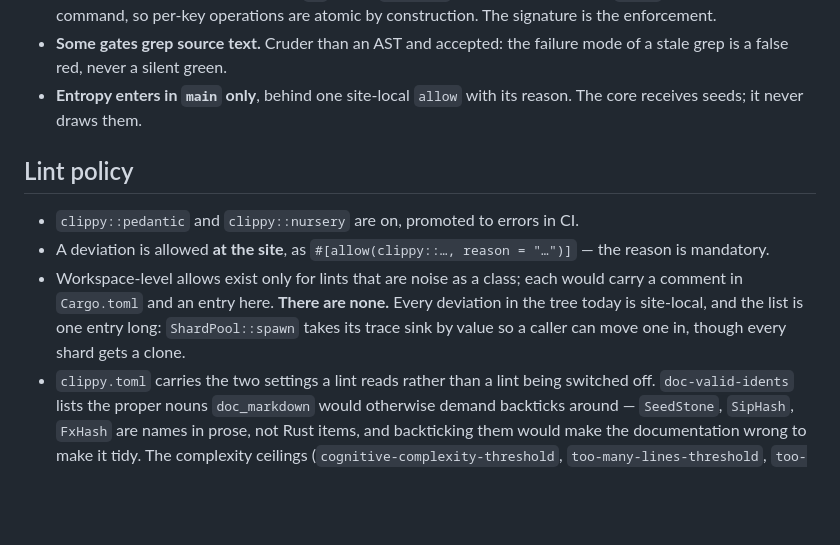
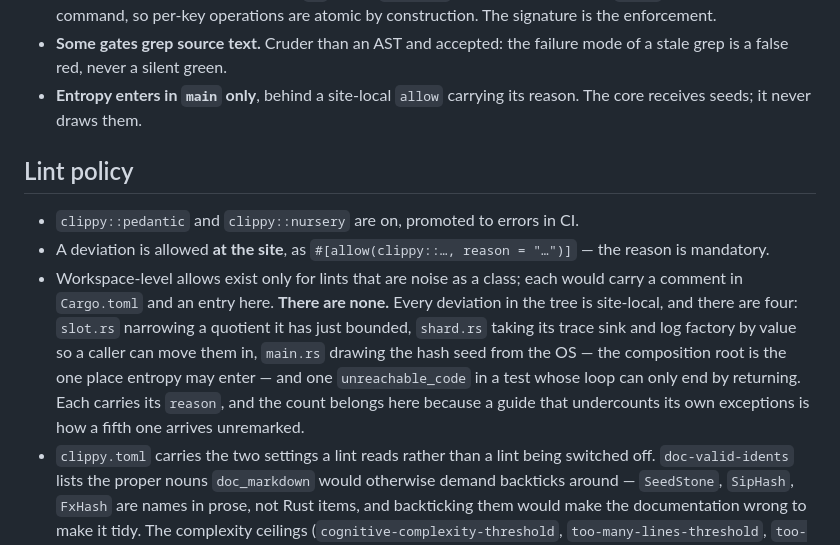
Before and after one commit to stefanobaldo/seedstone, a Markdown page: docs/coding-guide.md, the part around the change. GitHub-like rendering; blank space fills up the shorter version.

Commit message:
docs: count the site-local allows correctly
The guide claimed the list was one entry long and named the wrong entry;
there are four, each carrying its reason. A guide that undercounts its
own exceptions is how a fifth one arrives unremarked, and this is the
document a reviewer reads before deciding whether a deviation is
deliberate.

Signed-off-by: Stefano Baldo <stefanobaldo@gmail.com>

```diff
--- a/docs/coding-guide.md
+++ b/docs/coding-guide.md
@@ -22,7 +22,7 @@ reason the linked code documents in place.
   atomic by construction. The signature is the enforcement.
 - **Some gates grep source text.** Cruder than an AST and accepted: the
   failure mode of a stale grep is a false red, never a silent green.
-- **Entropy enters in `main` only**, behind one site-local `allow` with its
+- **Entropy enters in `main` only**, behind a site-local `allow` carrying its
   reason. The core receives seeds; it never draws them.
 
 ## Lint policy
@@ -32,9 +32,14 @@ reason the linked code documents in place.
   `#[allow(clippy::…, reason = "…")]` — the reason is mandatory.
 - Workspace-level allows exist only for lints that are noise as a class;
   each would carry a comment in `Cargo.toml` and an entry here. **There are
-  none.** Every deviation in the tree today is site-local, and the list is
-  one entry long: `ShardPool::spawn` takes its trace sink by value so a
-  caller can move one in, though every shard gets a clone.
+  none.** Every deviation in the tree is site-local, and there are four:
+  `slot.rs` narrowing a quotient it has just bounded, `shard.rs` taking its
+  trace sink and log factory by value so a caller can move them in,
+  `main.rs` drawing the hash seed from the OS — the composition root is the
+  one place entropy may enter — and one `unreachable_code` in a test whose
+  loop can only end by returning. Each carries its `reason`, and the count
+  belongs here because a guide that undercounts its own exceptions is how a
+  fifth one arrives unremarked.
 - `clippy.toml` carries the two settings a lint reads rather than a lint
   being switched off. `doc-valid-idents` lists the proper nouns
   `doc_markdown` would otherwise demand backticks around — `SeedStone`,
```
